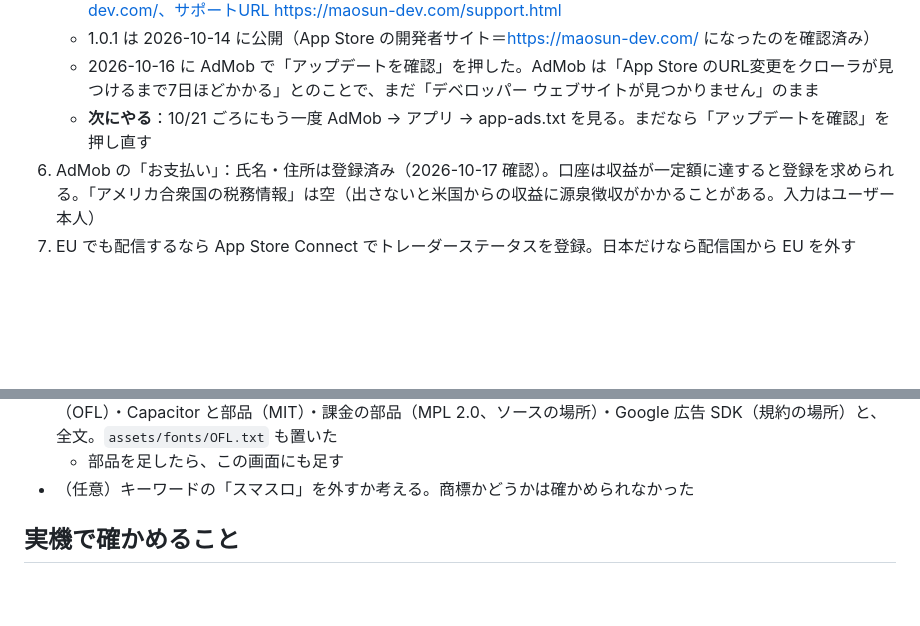
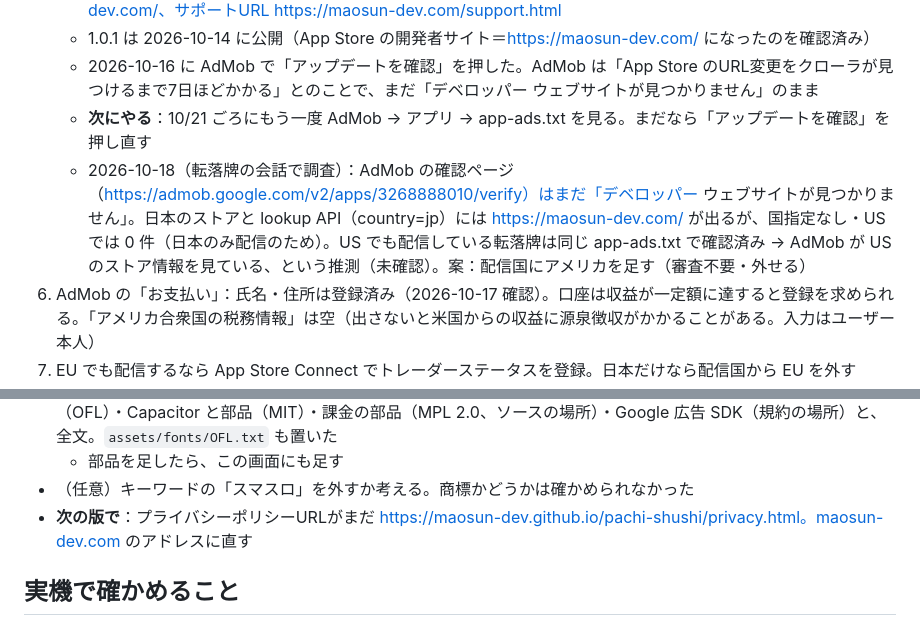
Before and after one commit to maosun-dev/pachi-shushi, a Markdown page: HANDOFF.md, 2 parts joined by grey strips. GitHub-like rendering; blank space fills up the shorter version.

Commit message:
引き継ぎメモに、AdMob の確認が通らない理由の推測と、プライバシーポリシーURLを直すことを書いた
Co-Authored-By: Claude Opus 5.5 <noreply@anthropic.com>

```diff
--- a/HANDOFF.md
+++ b/HANDOFF.md
@@ -44,6 +44,7 @@
    - 1.0.1 は 2026-10-14 に公開（App Store の開発者サイト＝https://maosun-dev.com/ になったのを確認済み）
    - 2026-10-16 に AdMob で「アップデートを確認」を押した。AdMob は「App Store のURL変更をクローラが見つけるまで7日ほどかかる」とのことで、まだ「デベロッパー ウェブサイトが見つかりません」のまま
    - **次にやる**：10/21 ごろにもう一度 AdMob → アプリ → app-ads.txt を見る。まだなら「アップデートを確認」を押し直す
+   - 2026-10-18（転落牌の会話で調査）：AdMob の確認ページ（https://admob.google.com/v2/apps/3268888010/verify）はまだ「デベロッパー ウェブサイトが見つかりません」。日本のストアと lookup API（country=jp）には https://maosun-dev.com/ が出るが、国指定なし・US では 0 件（日本のみ配信のため）。US でも配信している転落牌は同じ app-ads.txt で確認済み → AdMob が US のストア情報を見ている、という推測（未確認）。案：配信国にアメリカを足す（審査不要・外せる）
 6. AdMob の「お支払い」：氏名・住所は登録済み（2026-10-17 確認）。口座は収益が一定額に達すると登録を求められる。「アメリカ合衆国の税務情報」は空（出さないと米国からの収益に源泉徴収がかかることがある。入力はユーザー本人）
 7. EU でも配信するなら App Store Connect でトレーダーステータスを登録。日本だけなら配信国から EU を外す
 8. ~~maosun-dev.github.io のトップの「App Store は準備中」を上のストアのリンクに差し替える~~ 済み（2026-10-13、「App Store で入手」ボタン）
@@ -66,6 +67,7 @@
 - ~~ライセンス表示~~ 済み（2026-10-16）：「収支の詳細」のいちばん下の「ライセンス」から開く画面（`#sheetX`）。書体（OFL）・Capacitor と部品（MIT）・課金の部品（MPL 2.0、ソースの場所）・Google 広告 SDK（規約の場所）と、全文。`assets/fonts/OFL.txt` も置いた
   - 部品を足したら、この画面にも足す
 - （任意）キーワードの「スマスロ」を外すか考える。商標かどうかは確かめられなかった
+- **次の版で**：プライバシーポリシーURLがまだ https://maosun-dev.github.io/pachi-shushi/privacy.html。maosun-dev.com のアドレスに直す
 
 ## 実機で確かめること
 - 記録・メモ・修正・削除、アプリを終了して開き直しても残るか
```
